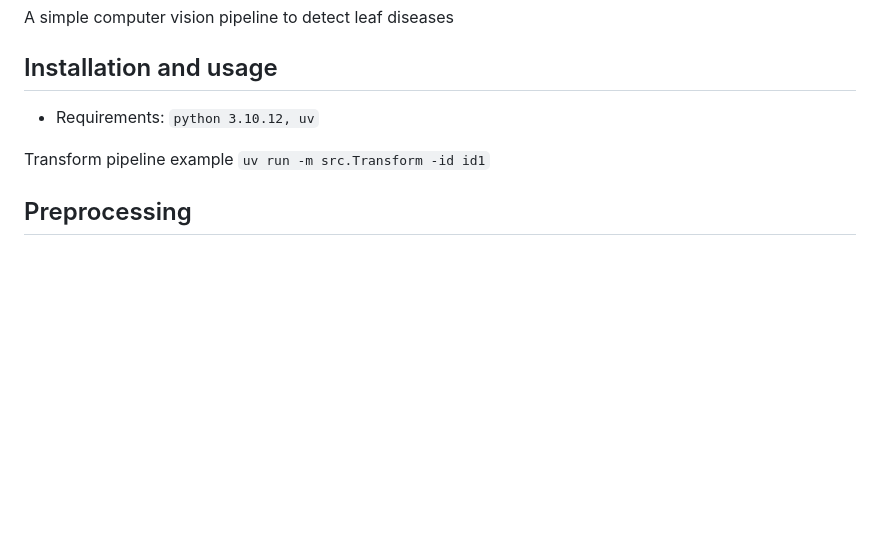
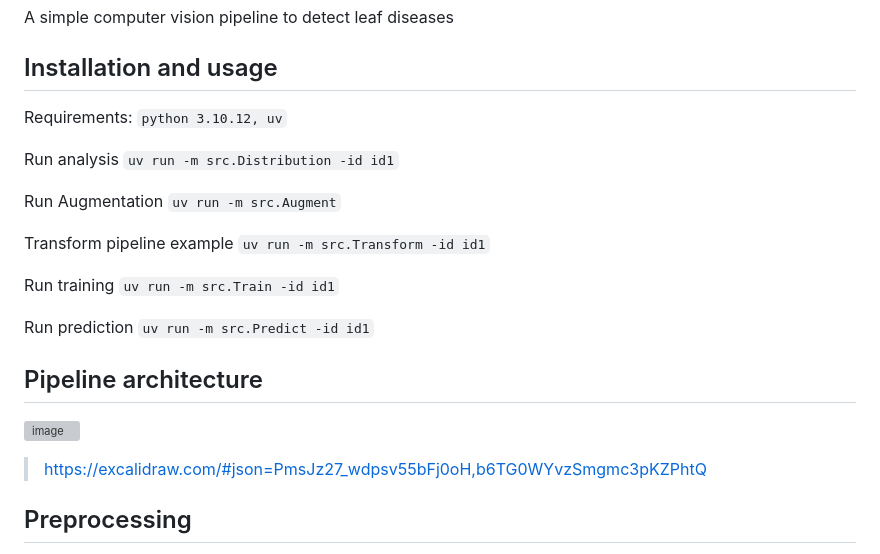
Before and after one commit to neosizzle/leafaffliction, a Markdown page: README.md, the part around the change. Drawn GitHub-style; blank space fills up the shorter version; grey boxes are pictures that could not be loaded.

```diff
--- a/README.md
+++ b/README.md
@@ -2,9 +2,22 @@
 A simple computer vision pipeline to detect leaf diseases
 
 ## Installation and usage
-- Requirements: `python 3.10.12, uv`
+Requirements: `python 3.10.12, uv`
+
+Run analysis `uv run -m src.Distribution -id id1`
+
+Run Augmentation `uv run -m src.Augment`
 
 Transform pipeline example `uv run -m src.Transform -id id1`
+
+Run training `uv run -m src.Train -id id1`
+
+Run prediction `uv run -m src.Predict -id id1`
+
+## Pipeline architecture
+![image](https://hackmd.io/_uploads/HkFGB2fogg.png)
+
+> https://excalidraw.com/#json=PmsJz27_wdpsv55bFj0oH,b6TG0WYvzSmgmc3pKZPhtQ
 
 ## Preprocessing
 Some analysis is done on the dataset to ensure fundamental data integrity, it is found that the dataset provided contains label imbalance.
```
